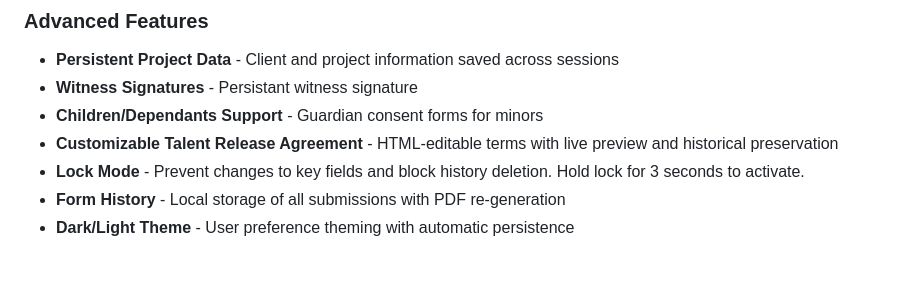
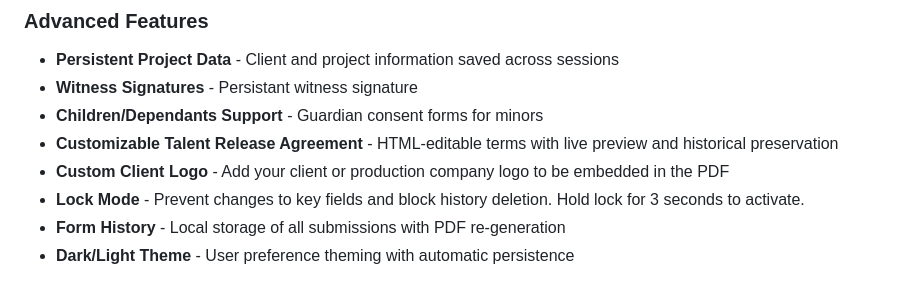
Before and after one commit to jakelodder/talent-release, a Markdown page: README.md, the part around the change. Rendered like a GitHub page.

```diff
--- a/README.md
+++ b/README.md
@@ -17,6 +17,7 @@ A comprehensive web application for capturing digital talent release forms with
 - **Witness Signatures** - Persistant witness signature
 - **Children/Dependants Support** - Guardian consent forms for minors
 - **Customizable Talent Release Agreement** - HTML-editable terms with live preview and historical preservation
+- **Custom Client Logo** - Add your client or production company logo to be embedded in the PDF
 - **Lock Mode** - Prevent changes to key fields and block history deletion. Hold lock for 3 seconds to activate.
 - **Form History** - Local storage of all submissions with PDF re-generation
 - **Dark/Light Theme** - User preference theming with automatic persistence
```
